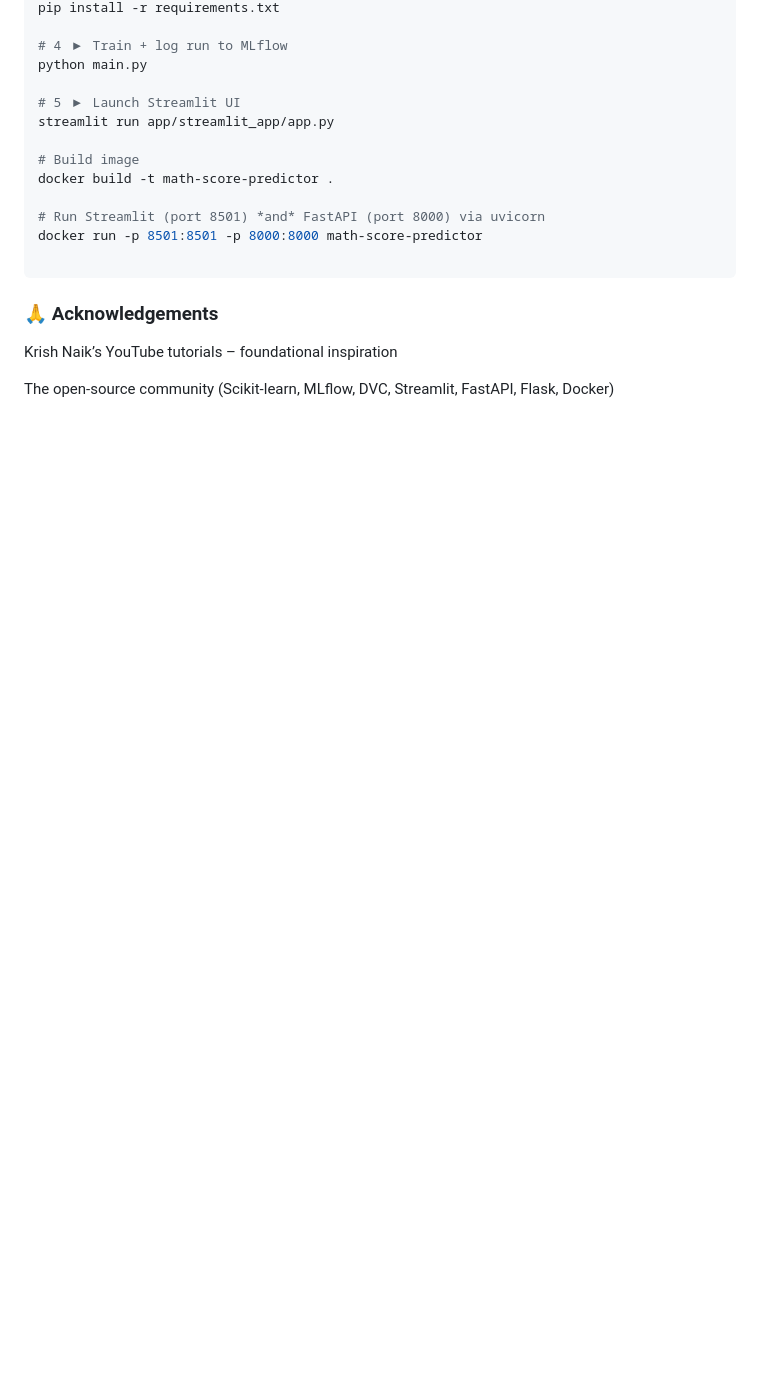
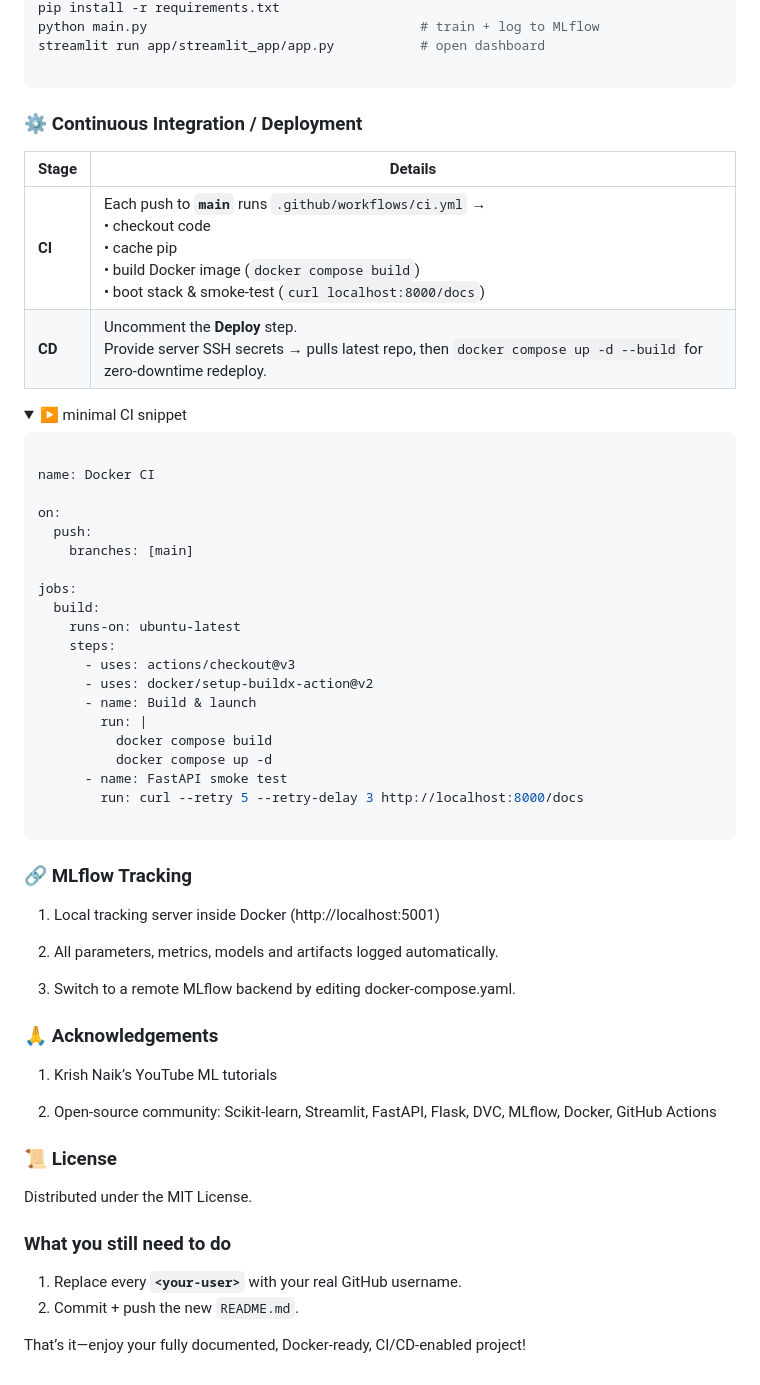
Before and after one commit to iyan-coder/Learnlytics-AI-Powered-Academic-Performance-Platform, a Markdown page: README.md, the part around the change printed below. Rendered like a GitHub page; folded sections open; blank space fills up the shorter version.

````diff
--- a/README.md
+++ b/README.md
@@ -98,20 +98,56 @@ source venv/bin/activate  # Windows: venv\Scripts\activate
 pip install -r requirements.txt
-
-# 4 ▶ Train + log run to MLflow
-python main.py
-
-# 5 ▶ Launch Streamlit UI
-streamlit run app/streamlit_app/app.py
-
-# Build image
-docker build -t math-score-predictor .
-
-# Run Streamlit (port 8501) *and* FastAPI (port 8000) via uvicorn
-docker run -p 8501:8501 -p 8000:8000 math-score-predictor
+python main.py                                   # train + log to MLflow
+streamlit run app/streamlit_app/app.py           # open dashboard
 
 ```
+### ⚙️ Continuous Integration / Deployment
+| Stage  | Details                                                                                                                                                                                                |
+| ------ | ------------------------------------------------------------------------------------------------------------------------------------------------------------------------------------------------------ |
+| **CI** | Each push to **`main`** runs `.github/workflows/ci.yml` →<br>• checkout code<br>• cache pip<br>• build Docker image (`docker compose build`)<br>• boot stack & smoke‑test (`curl localhost:8000/docs`) |
+| **CD** | Uncomment the **Deploy** step.<br>Provide server SSH secrets → pulls latest repo, then `docker compose up -d --build` for zero‑downtime redeploy.                                                      |
+
+<details> <summary>▶ minimal CI snippet</summary>
+
+```bash
+
+name: Docker CI
+
+on:
+  push:
+    branches: [main]
+
+jobs:
+  build:
+    runs-on: ubuntu-latest
+    steps:
+      - uses: actions/checkout@v3
+      - uses: docker/setup-buildx-action@v2
+      - name: Build & launch
+        run: |
+          docker compose build
+          docker compose up -d
+      - name: FastAPI smoke test
+        run: curl --retry 5 --retry-delay 3 http://localhost:8000/docs
+
+```
+### 🔗 MLflow Tracking
+1. Local tracking server inside Docker (http://localhost:5001)
+
+2. All parameters, metrics, models and artifacts logged automatically.
+
+3. Switch to a remote MLflow backend by editing docker-compose.yaml.
+
 ### 🙏 Acknowledgements
+1. Krish Naik’s YouTube ML tutorials
 
-Krish Naik’s YouTube tutorials – foundational inspiration
+2. Open‑source community: Scikit‑learn, Streamlit, FastAPI, Flask, DVC, MLflow, Docker, GitHub Actions
 
-The open-source community (Scikit-learn, MLflow, DVC, Streamlit, FastAPI, Flask, Docker)
+### 📜 License
+Distributed under the MIT License.
+
+### What you still need to do
+
+1. Replace every **`<your-user>`** with your real GitHub username.
+2. Commit + push the new `README.md`.
+
+That’s it—enjoy your fully documented, Docker‑ready, CI/CD‑enabled project!
````
Also changed, not shown: other parts of README.md (+71 -71 lines).
